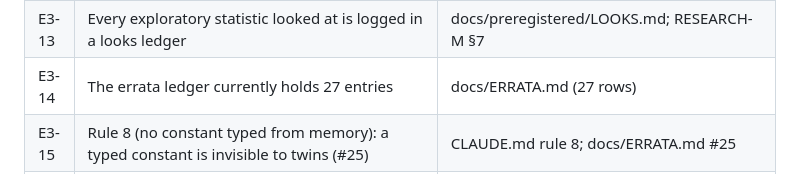
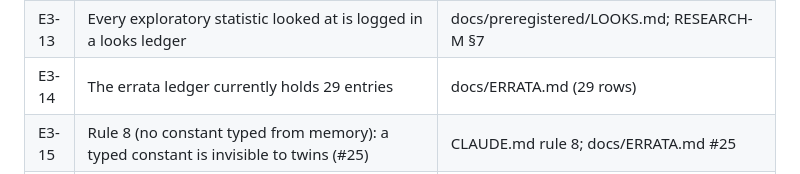
Before and after one commit to DerekMarshall/primeknots, a Markdown page: docs/explainers/CLAIMS-E.md, the part around the change. Rendered like a GitHub page.

```diff
--- a/docs/explainers/CLAIMS-E.md
+++ b/docs/explainers/CLAIMS-E.md
@@ -99,7 +99,7 @@ arXiv:2504.12295.
 | E3-11 | PR-1 committed the finite-X-vs-persistent decision rule + interpretation fork before reading the larger scale; applied verbatim over the four-rung ladder (10⁴–2¹⁸), it returned the "persists" branch (verdict H0, ≤2¹⁸) | docs/preregistered/PR-1.md (decision rule; commit before ladder; Rung-3 postscript) |
 | E3-12 | PR-2 committed the exact contrast threshold before the split data was computed | docs/preregistered/PR-2.md §"Step 2" |
 | E3-13 | Every exploratory statistic looked at is logged in a looks ledger | docs/preregistered/LOOKS.md; RESEARCH-M §7 |
-| E3-14 | The errata ledger currently holds 27 entries | docs/ERRATA.md (27 rows) |
+| E3-14 | The errata ledger currently holds 29 entries | docs/ERRATA.md (29 rows) |
 | E3-15 | Rule 8 (no constant typed from memory): a typed constant is invisible to twins (#25) | CLAUDE.md rule 8; docs/ERRATA.md #25 |
 | E3-16 | #26: a self-caught breach with consequences — the peek appeared to show trough agreement, which the clean confirmation overturned (trough is a persistent deviation) | docs/ERRATA.md #26; m4-pinning (confirmation §); docs/preregistered/PR-1.md postscript |
 | E3-17 | Committed viz/data JSON is byte-identical to what the code emits at HEAD | verify/freshness_check.py |
```
Also changed, not shown: docs/ERRATA.md (+17 -3 lines), docs/explainers/E3-method.md (+1 -1 lines).
